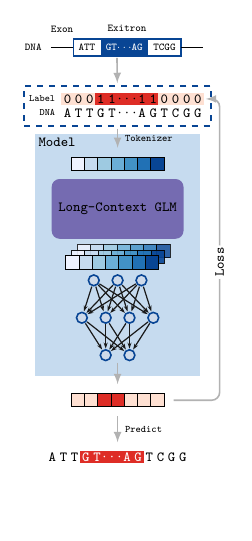
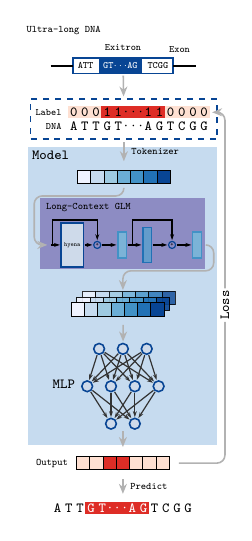
Before and after one commit to cauliyang/deepchopper-paper, a LaTeX figure (figures/grant_figure.tex): the whole page, the shorter picture padded with empty space. Compiled offline with pdfLaTeX.

Commit message:
add figures

```diff
--- a/figures/grant_figure.tex
+++ b/figures/grant_figure.tex
@@ -16,6 +16,9 @@
 \usetikzlibrary {backgrounds}
 
 \usepackage{listofitems} % for \readlist to create arrays
+
+\pgfdeclarelayer{middle}
+\pgfsetlayers{background,middle, main}
 
 \begin{document}
 
@@ -65,17 +68,21 @@
 			\node (exon-n3) [on chain] {TCGG};
 			\node (exon-n4) [fit=(exon-n1)(exon-n2)(exon-n3), draw=c7,  thick, inner sep=0] {};
 			\node (exitron-label) [above=1pt of exon-n4] {Exitron};
-			\node (exitron-label2) [above left= of exon-n4, xshift=4] {Exon};
+			\node (exitron-label2) [above right= of exon-n4, xshift=-7] {Exon};
 		\end{scope}
-		\node (left) [left= 15pt of exon-n1]  {};
-		\node (right) [right= 15pt of exon-n3]   {};
-		\path (left) edge[-, thick] node[left, xshift=-1em] {DNA}  (exon-n1)
+
+		\node (left) [left= 16pt of exon-n1]  {};
+		\node (right) [right= 16pt of exon-n3]   {};
+
+		\path (left) edge[-, thick]  (exon-n1)
 		(exon-n3) edge[-, thick] (right);
 	\end{scope}
 
+    \node (dnalabel) [above=8pt of exon-n1, xshift=-11pt] {\tiny \ttfamily Ultra-long DNA};
+
 	% RNAseq Matrix
 	\begin{scope}[shift={(exon.center)},
-			yshift=-1.2cm, xshift=8,
+			yshift=-1.1cm, xshift=8,
 			start chain=1 going below,
 			node distance=0mm, scale=0.7, transform shape]
 		\matrix (rnaseq) [matrix of nodes, nodes in empty cells,
@@ -115,9 +124,36 @@
 		};
 	\end{scope}
 
-	\node (lcglm) [below of=tokens1, yshift=0.2cm, block, fill=l1,  thick, minimum height = 3em] {Long-Context GLM};
+	% \node (lcglm) [below of=tokens1, yshift=0.2cm, block, fill=l1, opacity=1,  thick, minimum height = 3em] {Long-Context GLM};
 
-	\begin{scope}[shift={(lcglm.south)}, yshift=-0.2cm, xshift=3, local bounding box=features]
+
+    \begin{scope}[shift={(tokens1)}, yshift=-1.2cm, xshift=-1.35cm,
+        edge1/.style={black, line width=0.6pt, -{Stealth[length=3pt, width=2pt]}, shorten >=0.5pt, shorten <=0.5pt},
+        local bounding box=lcglm, scale=0.44, transform shape]
+		\graph [
+		grow right = 1cm,
+        edges = {edge1},
+        skip loop/.style={to path={ -- ++(1cm, 0) -| (\tikztotarget) \tikztonodes}},
+      hyena/.style ={rectangle, draw=c7, fill=c7!20, thick,  minimum height=5em, minimum width=2em},
+		residual/.style={circle, draw=c7, line width=0.6pt, inner sep=1, as=+},
+		block1/.style={rectangle, draw=c5, fill=c5!70, thick,   minimum height=3em, minimum width=1em, as=},
+		block2/.style={rectangle, draw=c6, fill=c6!70, thick,  minimum height=4em, minimum width=1em, as=},
+		] {
+            input [as=] -> hyena [hyena] -> r1 [residual] -> b1 [block1] -> b2 [block2] -> r2 [residual] -> b3 [block1];
+		};
+
+        \draw[edge1]  ($(input) !.2! (hyena)$) |- ++(0,1) -| (r1);
+        \draw[edge1] ($(b1) !.4! (b2) $) |- ++(0,1) -| (r2);
+	\end{scope}
+
+
+        \begin{pgfonlayer}{middle}
+ 		\node (lcglmbox) [fit=(lcglm), fill=l1,  thick, inner ysep=6pt, inner xsep=2pt, yshift=5pt, opacity=0.7] {};
+		\node[inner sep=3pt, anchor=north west] at (lcglmbox.north west) {\tiny \ttfamily Long-Context GLM};
+        \end{pgfonlayer}
+
+
+	\begin{scope}[shift={(lcglmbox.south)}, yshift=-0.5cm, xshift=3, local bounding box=features]
 		\begin{scope}[opacity=0.8]
 			\matrix (features1)   [
 				matrix of nodes,
@@ -200,8 +236,10 @@
 		}
 	\end{scope}
 
+    \node [left = of N2-1, xshift=-10pt, yshift=-2pt] {MLP};
 
-	\begin{scope}[local bounding box=outputbox, shift={(mlp.south)}, yshift=-0.7cm]
+
+	\begin{scope}[local bounding box=outputbox, shift={(mlp.south)}, yshift=-0.6cm]
 		\matrix (output)   [
 			matrix of nodes,
 			nodes in empty cells,
@@ -220,7 +258,9 @@
 		};
 	\end{scope}
 
-	\begin{scope}[shift={(output)}, yshift=-1cm, local bounding box=prediction, scale=1, transform shape]
+    \node [left = of output, xshift=0.7cm, anchor=center] {\tiny \ttfamily Output};
+
+	\begin{scope}[shift={(output)}, yshift=-0.8cm, local bounding box=prediction, scale=1, transform shape]
 		\matrix (mprediction) [matrix of nodes, nodes in empty cells,
 			column sep=-\pgflinewidth, row sep=-\pgflinewidth,
 			nodes={thin,  inner sep=0pt, outer sep=0pt, minimum width=0.6em, minimum height=0.6em, anchor=center},
@@ -239,12 +279,15 @@
 	(exon) edge[connect] (databox)
 	(databox) edge["Tokenizer", connect, font=\tiny \ttfamily] (tokens)
 	(mlp) edge[connect] (output)
+	(features) edge[connect] (mlp)
+	% (lcglmbox) edge[connect] (features)
 	(output) edge["Predict", connect, font=\tiny \ttfamily] (prediction)
 	edge[blue,  skip loop={18mm}{Loss}] (rnaseq-1-12);
 
-% (tokens) edge[connect] (lcglm)
-	% (lcglm) edge[connect] (features)
-	% (features) edge[connect] (mlp)
+    \draw [connect] (tokens1.south) |- ++(-4.5em, -0.25em) |-  ($(input) + (0.1em, 0)$);
+
+    \draw [connect] ($(b3.east) + (1pt, 0)$) -| ++ (0.5em, -1.3em)  -|   ($(features1) + (-0.3em, 0.3em)$);
+
 
 	\begin{scope}[on background layer]
 		\node (modelbox) [fit=(tokens)(lcglm)(features)(mlp), fill=c2,  thick, inner sep=8pt] {};
```
Also changed, not shown: figures/model_arch.tex (+1 -2 lines), figures/figure1.png (added), figures/figure1.svg (added), figures/grant_figure.tex (10 more changed lines), 5 other files. Lines whose indentation alone changed are shown as unchanged.
